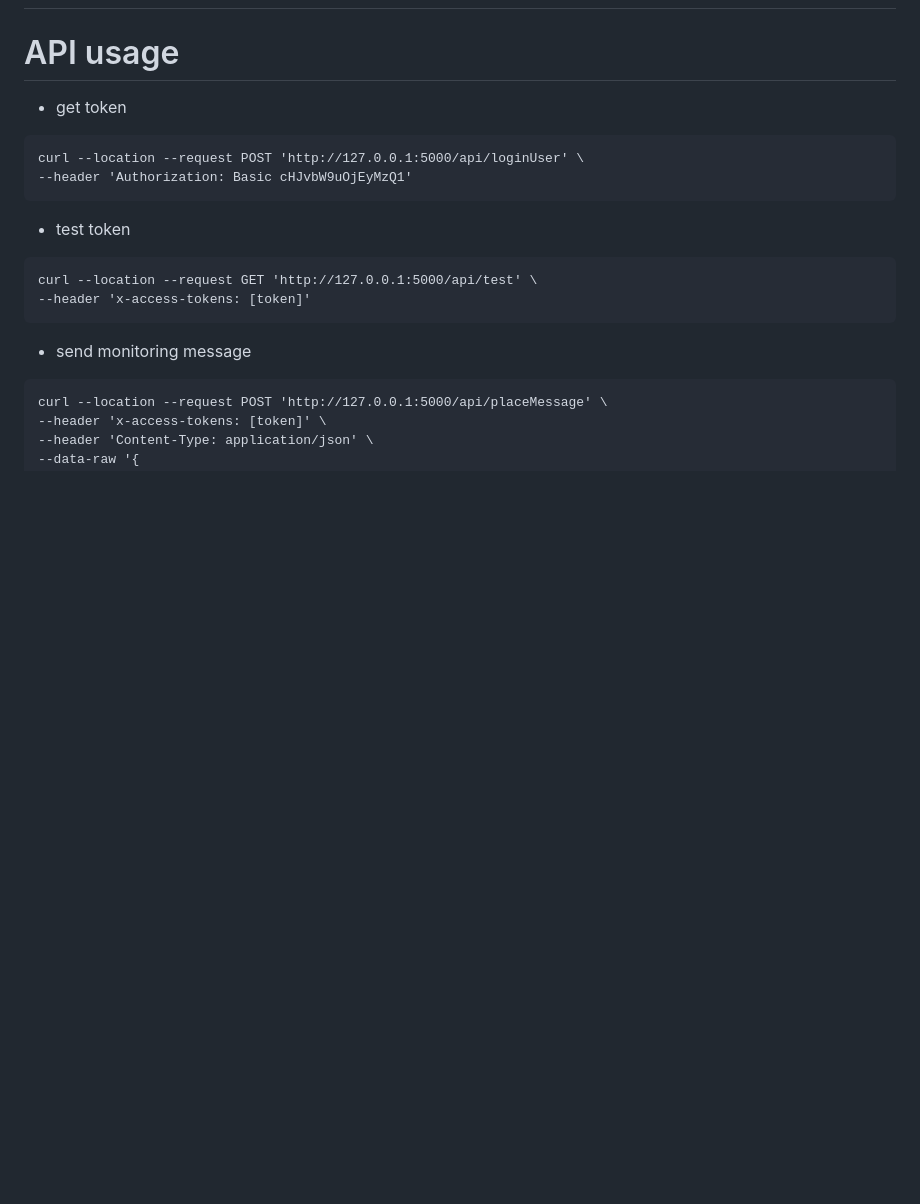
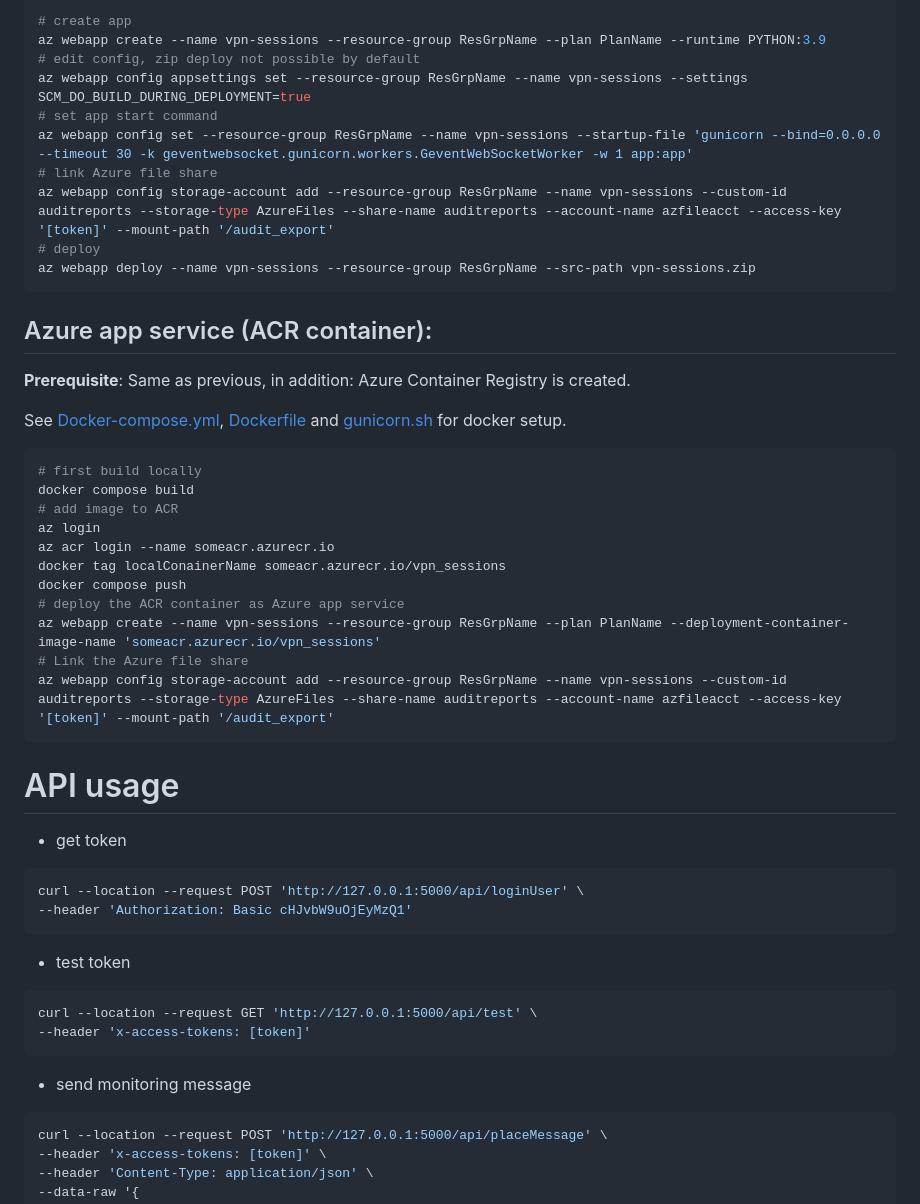
Before and after one commit to Thomasv7877/vpn-session-viewer, a Markdown page: README.md, the part around the change printed below. Drawn GitHub-style; blank space fills up the shorter version.

````diff
--- a/README.md
+++ b/README.md
@@ -6,18 +57,50 @@
+```powershell
+# create app
+az webapp create --name vpn-sessions --resource-group ResGrpName --plan PlanName --runtime PYTHON:3.9
+# edit config, zip deploy not possible by default
+az webapp config appsettings set --resource-group ResGrpName --name vpn-sessions --settings SCM_DO_BUILD_DURING_DEPLOYMENT=true
+# set app start command
+az webapp config set --resource-group ResGrpName --name vpn-sessions --startup-file 'gunicorn --bind=0.0.0.0 --timeout 30 -k geventwebsocket.gunicorn.workers.GeventWebSocketWorker -w 1 app:app'
+# link Azure file share
+az webapp config storage-account add --resource-group ResGrpName --name vpn-sessions --custom-id auditreports --storage-type AzureFiles --share-name auditreports --account-name azfileacct --access-key '[token]' --mount-path '/audit_export'
+# deploy
+az webapp deploy --name vpn-sessions --resource-group ResGrpName --src-path vpn-sessions.zip
+```
+## Azure  app service (ACR container):
+
+**Prerequisite**: Same as previous, in addition: Azure Container Registry is created.
+
+See [Docker-compose.yml](Docker-compose.yml), [Dockerfile](Dockerfile) and [gunicorn.sh](gunicorn.sh) for docker setup.
+
+```powershell
+# first build locally
+docker compose build
+# add image to ACR
+az login
+az acr login --name someacr.azurecr.io
+docker tag localConainerName someacr.azurecr.io/vpn_sessions
+docker compose push
+# deploy the ACR container as Azure app service
+az webapp create --name vpn-sessions --resource-group ResGrpName --plan PlanName --deployment-container-image-name 'someacr.azurecr.io/vpn_sessions'
+# Link the Azure file share
+az webapp config storage-account add --resource-group ResGrpName --name vpn-sessions --custom-id auditreports --storage-type AzureFiles --share-name auditreports --account-name azfileacct --access-key '[token]' --mount-path '/audit_export'
+```
+
 
 # API usage
 
 - get token
-```
+```bash
 curl --location --request POST 'http://127.0.0.1:5000/api/loginUser' \
 --header 'Authorization: Basic cHJvbW9uOjEyMzQ1'
 ```
 - test token
-```
+```bash
 curl --location --request GET 'http://127.0.0.1:5000/api/test' \
 --header 'x-access-tokens: [token]'
 ```
 - send monitoring message
-```
+```bash
 curl --location --request POST 'http://127.0.0.1:5000/api/placeMessage' \
 --header 'x-access-tokens: [token]' \
 --header 'Content-Type: application/json' \
````
Also changed, not shown: other parts of README.md (+64 -3 lines), assets/images/Peek 2023-02-10 21-07.gif (added), assets/images/Peek 2023-02-10 21-16.gif (added), assets/images/Screenshot_20230210_212141.png (added), static/ethi_tpm_logo.png, static/ethi_tpm_logo_unused.png (added), 2 other files.
